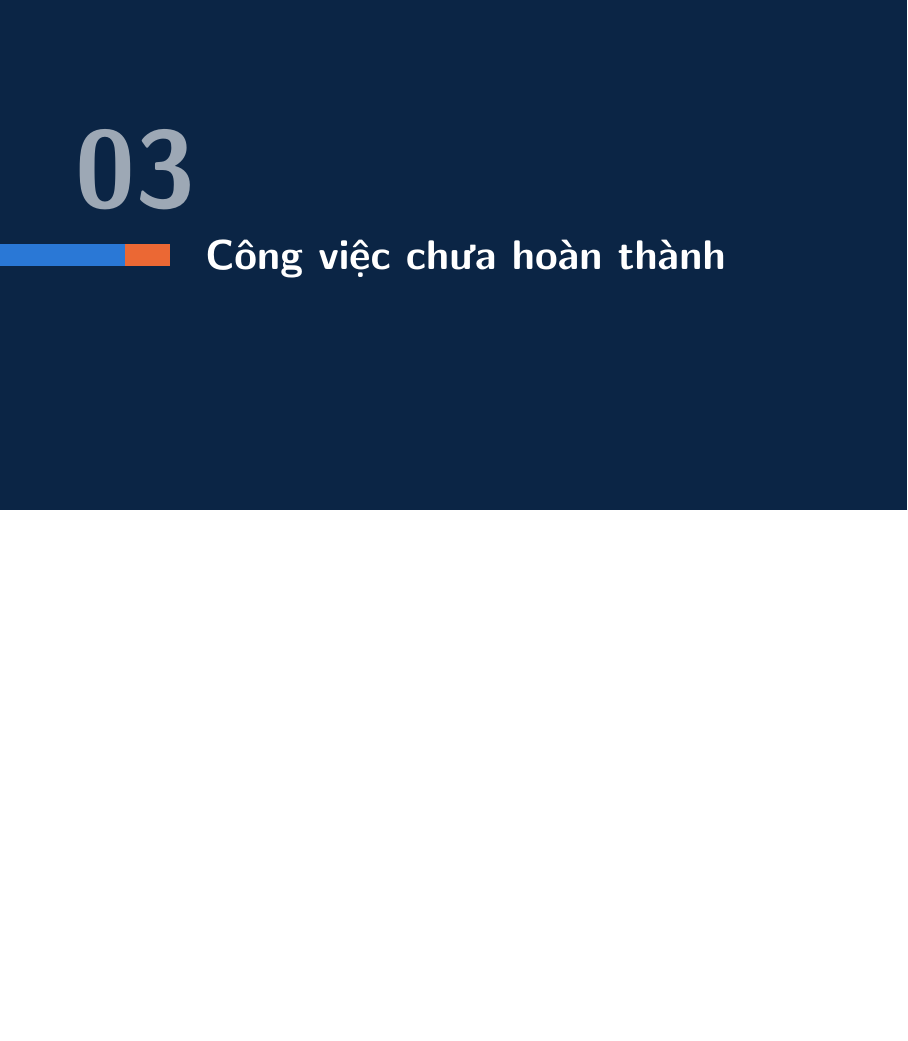
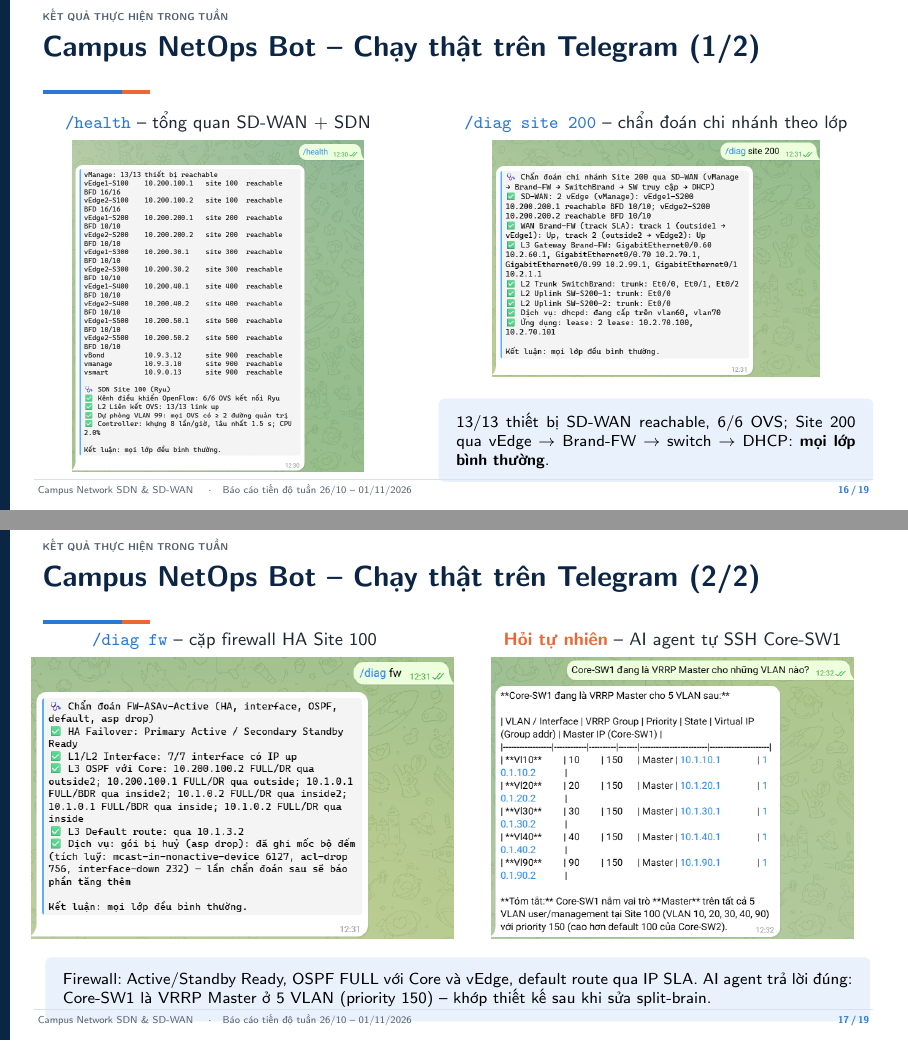
Before and after one commit to nhanhuutran007/Campus_Network_SDN_SD-WAN, LaTeX slides (baocao/slide-tuan/report.tex): page 19 of 23 before the commit and pages 19 and 20 of 25 after it, the two joined at a grey line, the shorter picture padded with empty space. Compiled offline with pdfLaTeX.

Commit message:
Slide tuần 26/10–01/11: thêm 2 slide NetOps Bot chạy thật trên Telegram; cập nhật kịch bản

```diff
--- a/baocao/slide-tuan/report.tex
+++ b/baocao/slide-tuan/report.tex
@@ -565,6 +565,45 @@
     \end{columns}
 \end{frame}
 
+\begin{frame}{Campus NetOps Bot -- Chạy thật trên Telegram (1/2)}
+    \begin{columns}[T]
+        \begin{column}{0.45\textwidth}
+            \centering
+            {\small\textbf{\color{brand}\texttt{/health}} -- tổng quan SD-WAN + SDN}\\[3pt]
+            \includegraphics[height=0.66\textheight]{image/bot_health.png}
+        \end{column}
+        \begin{column}{0.53\textwidth}
+            \centering
+            {\small\textbf{\color{brand}\texttt{/diag site 200}} -- chẩn đoán chi nhánh theo lớp}\\[3pt]
+            \includegraphics[height=0.47\textheight]{image/bot_diag_site200.png}\\[3pt]
+            \begin{softcard}
+                \footnotesize 13/13 thiết bị SD-WAN reachable, 6/6 OVS; Site 200 qua
+                vEdge $\rightarrow$ Brand-FW $\rightarrow$ switch $\rightarrow$ DHCP: \textbf{mọi lớp bình thường}.
+            \end{softcard}
+        \end{column}
+    \end{columns}
+\end{frame}
+
+\begin{frame}{Campus NetOps Bot -- Chạy thật trên Telegram (2/2)}
+    \begin{columns}[T]
+        \begin{column}{0.49\textwidth}
+            \centering
+            {\small\textbf{\color{brand}\texttt{/diag fw}} -- cặp firewall HA Site 100}\\[3pt]
+            \includegraphics[height=0.56\textheight]{image/bot_diag_fw.png}
+        \end{column}
+        \begin{column}{0.49\textwidth}
+            \centering
+            {\small\textbf{\color{accent}Hỏi tự nhiên} -- AI agent tự SSH Core-SW1}\\[3pt]
+            \includegraphics[height=0.56\textheight]{image/bot_ai_vrrp.png}
+        \end{column}
+    \end{columns}
+    \vspace{2pt}
+    \begin{softcard}
+        \footnotesize Firewall: Active/Standby Ready, OSPF FULL với Core và vEdge, default route qua IP SLA.
+        AI agent trả lời đúng: Core-SW1 là VRRP Master ở 5 VLAN (priority 150) -- khớp thiết kế sau khi sửa split-brain.
+    \end{softcard}
+\end{frame}
+
 % ============================================================
 % 03. CHƯA HOÀN THÀNH
 % ============================================================
```
Also changed, not shown: baocao/slide-tuan/image/bot_ai_vrrp.png (added), baocao/slide-tuan/image/bot_diag_fw.png (added), baocao/slide-tuan/image/bot_diag_site200.png (added), baocao/slide-tuan/image/bot_health.png (added), baocao/slide-tuan/report.pdf, 1 other file.
